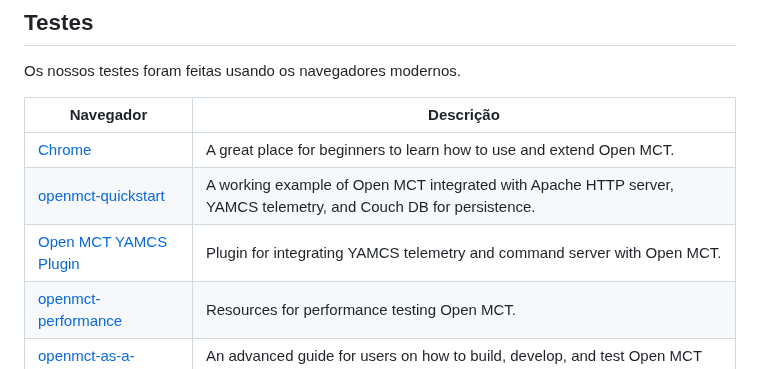
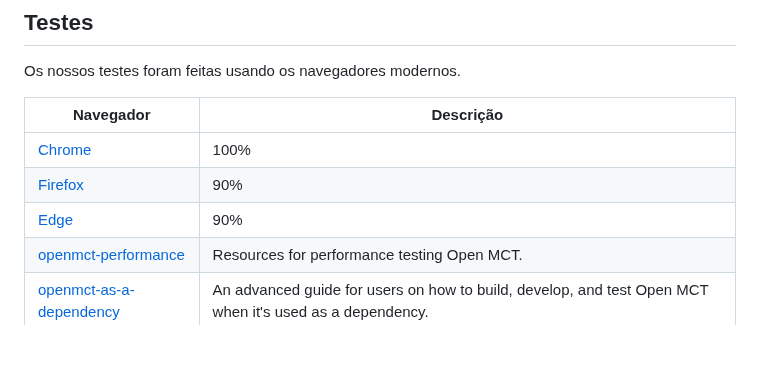
Before and after one commit to Allmikeao/secao.github.io, a Markdown page: README.md, the part around the change. Drawn GitHub-style; blank space fills up the shorter version.

Commit message:
Atualizar o README.md

```diff
--- a/README.md
+++ b/README.md
@@ -181,9 +181,9 @@ Os nossos testes foram feitas usando os navegadores modernos.
 
 | Navegador | Descrição |
 | --- | --- |
-| [Chrome](https://github.com/nasa/openmct-tutorial) | A great place for beginners to learn how to use and extend Open MCT. |
-| [openmct-quickstart](https://github.com/scottbell/openmct-quickstart) | A working example of Open MCT integrated with Apache HTTP server, YAMCS telemetry, and Couch DB for persistence.
-| [Open MCT YAMCS Plugin](https://github.com/akhenry/openmct-yamcs) | Plugin for integrating YAMCS telemetry and command server with Open MCT. |
+| [Chrome](https://github.com/nasa/openmct-tutorial) | 100% |
+| [Firefox](https://github.com/scottbell/openmct-quickstart) | 90%
+| [Edge ](https://github.com/akhenry/openmct-yamcs) | 90% |
 | [openmct-performance](https://github.com/unlikelyzero/openmct-performance) | Resources for performance testing Open MCT. |
 | [openmct-as-a-dependency](https://github.com/unlikelyzero/openmct-as-a-dependency) | An advanced guide for users on how to build, develop, and test Open MCT when it's used as a dependency. |
 # Autores
```
